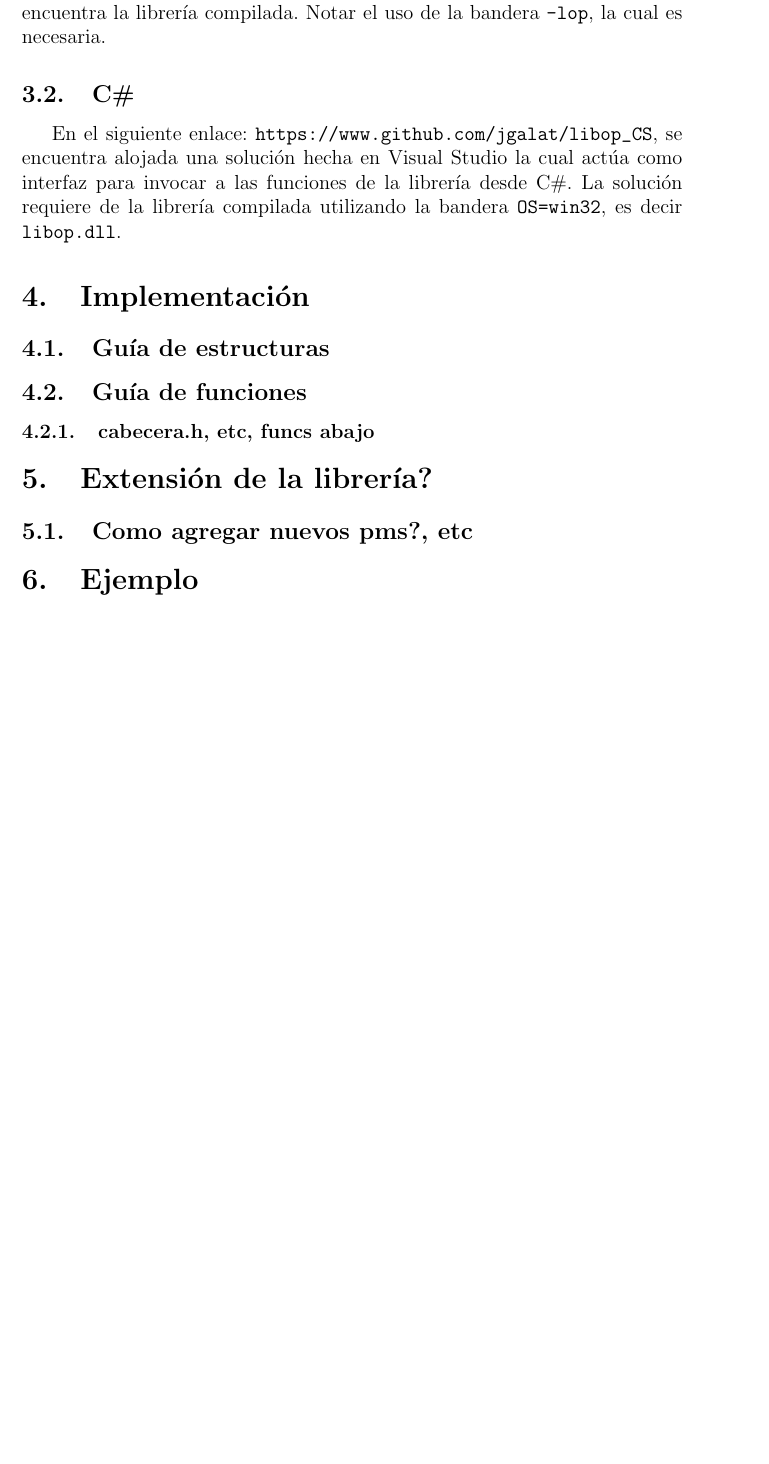
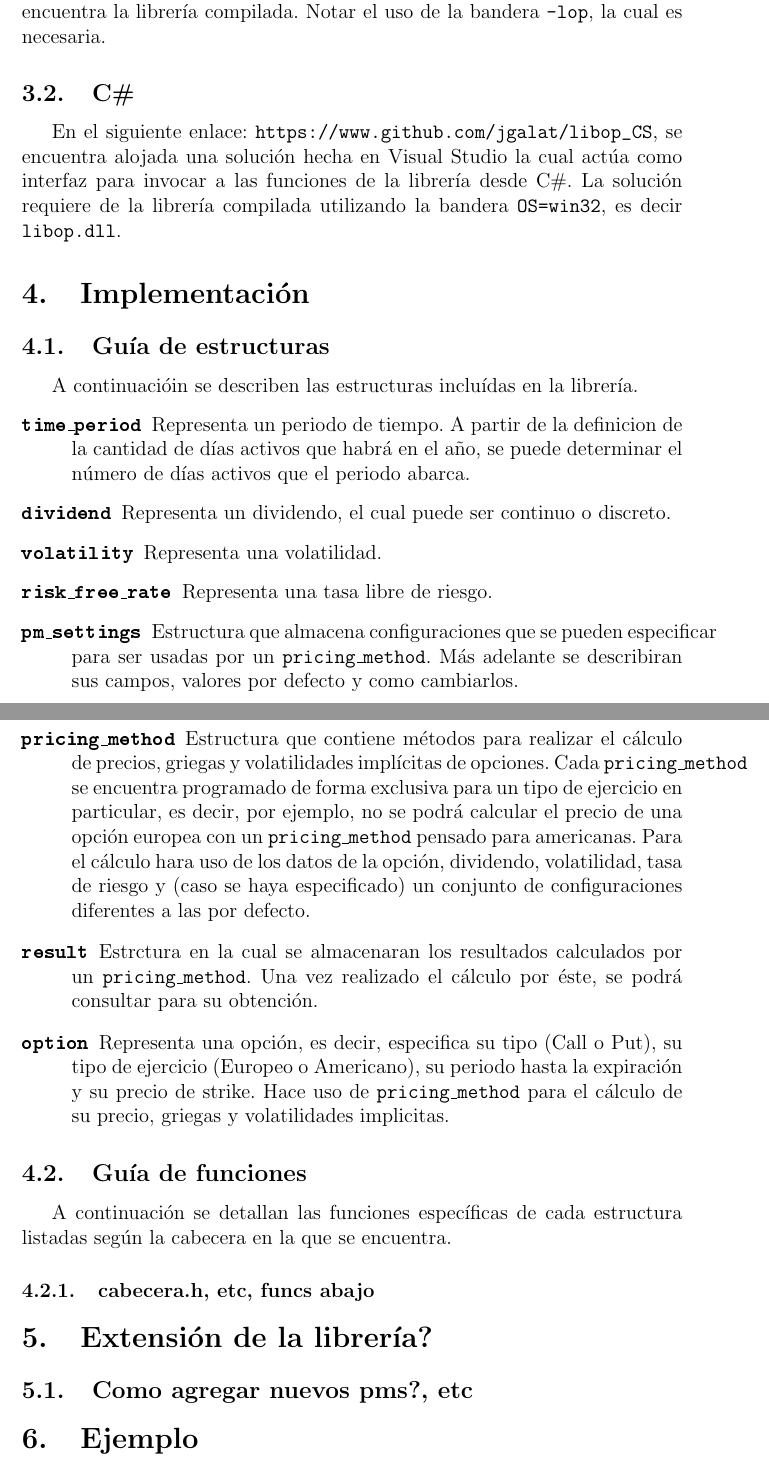
Before and after one commit to jgalat/libop-doc, a LaTeX document (manual.tex): part of page 4 of 4 before the commit and two parts of pages 4 and 5 of 5 after it, the two joined at a grey line, cut so that both start at the same text, the shorter picture padded with empty space. Compiled offline with pdfLaTeX.

Commit message:
struct guide

```diff
--- a/manual.tex
+++ b/manual.tex
@@ -123,8 +123,38 @@
 \section{Implementación}
 
 	\subsection{Guía de estructuras}
+		A continuacióin se describen las estructuras incluídas en la librería.
+
+		\begin{description}
+		\item [\texttt{time\_period}] Representa un periodo de tiempo. A partir de la definicion de
+			la cantidad de días activos que habrá en el año, se puede determinar el número
+			de días activos que el periodo abarca.
+		\item [\texttt{dividend}] Representa un dividendo, el cual puede ser continuo o discreto.
+		\item [\texttt{volatility}] Representa una volatilidad.
+		\item [\texttt{risk\_free\_rate}] Representa una tasa libre de riesgo.
+		\item [\texttt{pm\_settings}] Estructura que almacena configuraciones que se pueden
+			especificar para ser usadas por un \texttt{pricing\_method}. Más adelante se describiran
+			sus campos, valores por defecto y como cambiarlos.
+		\item [\texttt{pricing\_method}] Estructura que contiene métodos para realizar el cálculo
+			de precios, griegas y volatilidades implícitas de opciones. Cada \texttt{pricing\_method}
+			se encuentra programado de forma exclusiva para un tipo de ejercicio en particular,
+			es decir, por ejemplo, no se podrá calcular el precio de una opción europea con un
+			\texttt{pricing\_method} pensado para americanas. Para el cálculo hara uso de los datos
+			de la opción, dividendo, volatilidad, tasa de riesgo y (caso se haya especificado) un conjunto
+			de configuraciones diferentes a las por defecto.
+		\item [\texttt{result}]	Estrctura en la cual se almacenaran los resultados calculados por
+			un \texttt{pricing\_method}. Una vez realizado el cálculo por éste, se podrá consultar para
+			su obtención.
+		\item [\texttt{option}] Representa una opción, es decir, especifica su tipo (Call o Put), su
+			tipo de ejercicio (Europeo o Americano), su periodo hasta la expiración y su precio de
+			strike. Hace uso de \texttt{pricing\_method} para el cálculo de su precio, griegas y
+			volatilidades implicitas.
+		\end{description}
 
 	\subsection{Guía de funciones}
+		A continuación se detallan las funciones específicas de cada estructura
+		listadas según la cabecera en la que se encuentra.
+
 		\subsubsection{cabecera.h, etc, funcs abajo}
 
 \section{Extensión de la librería?}
```
